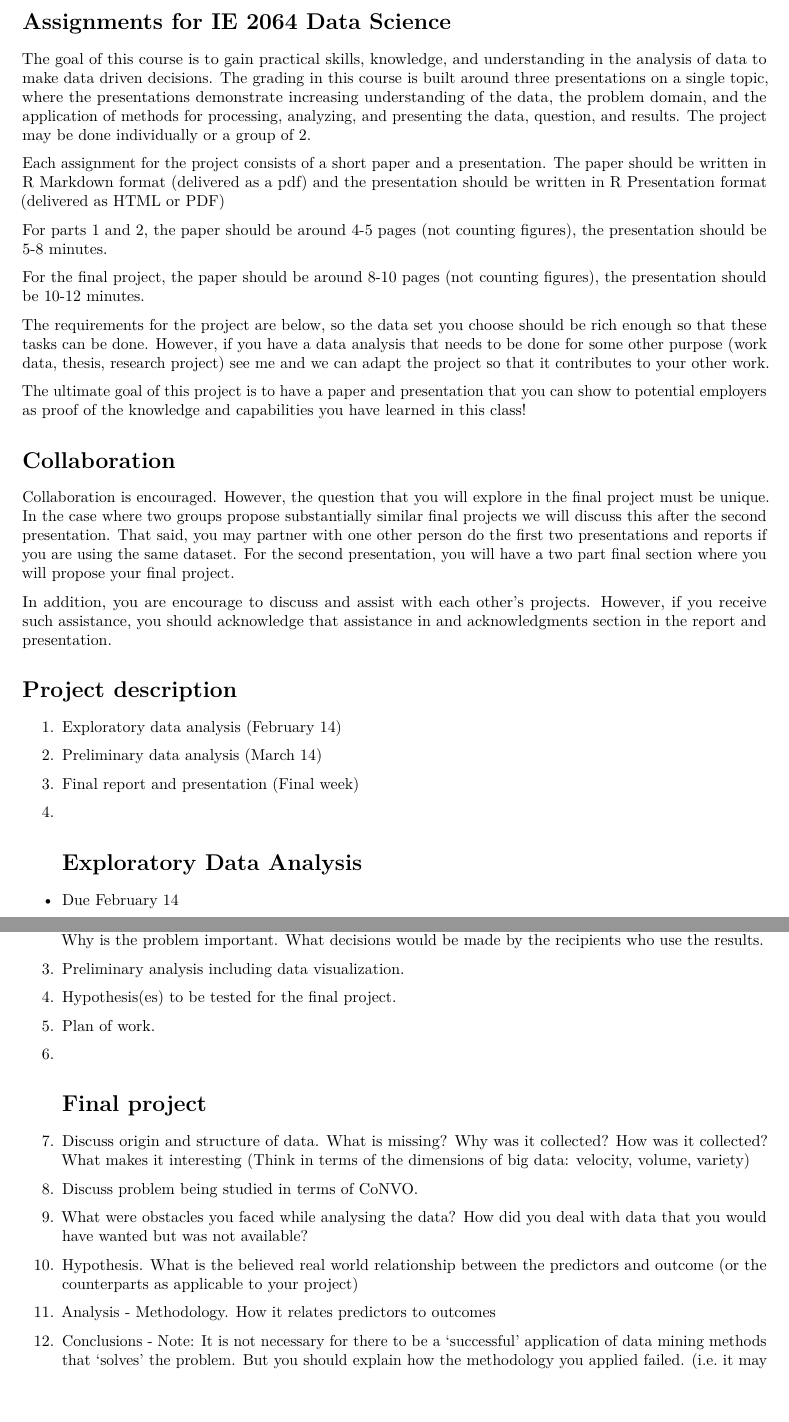
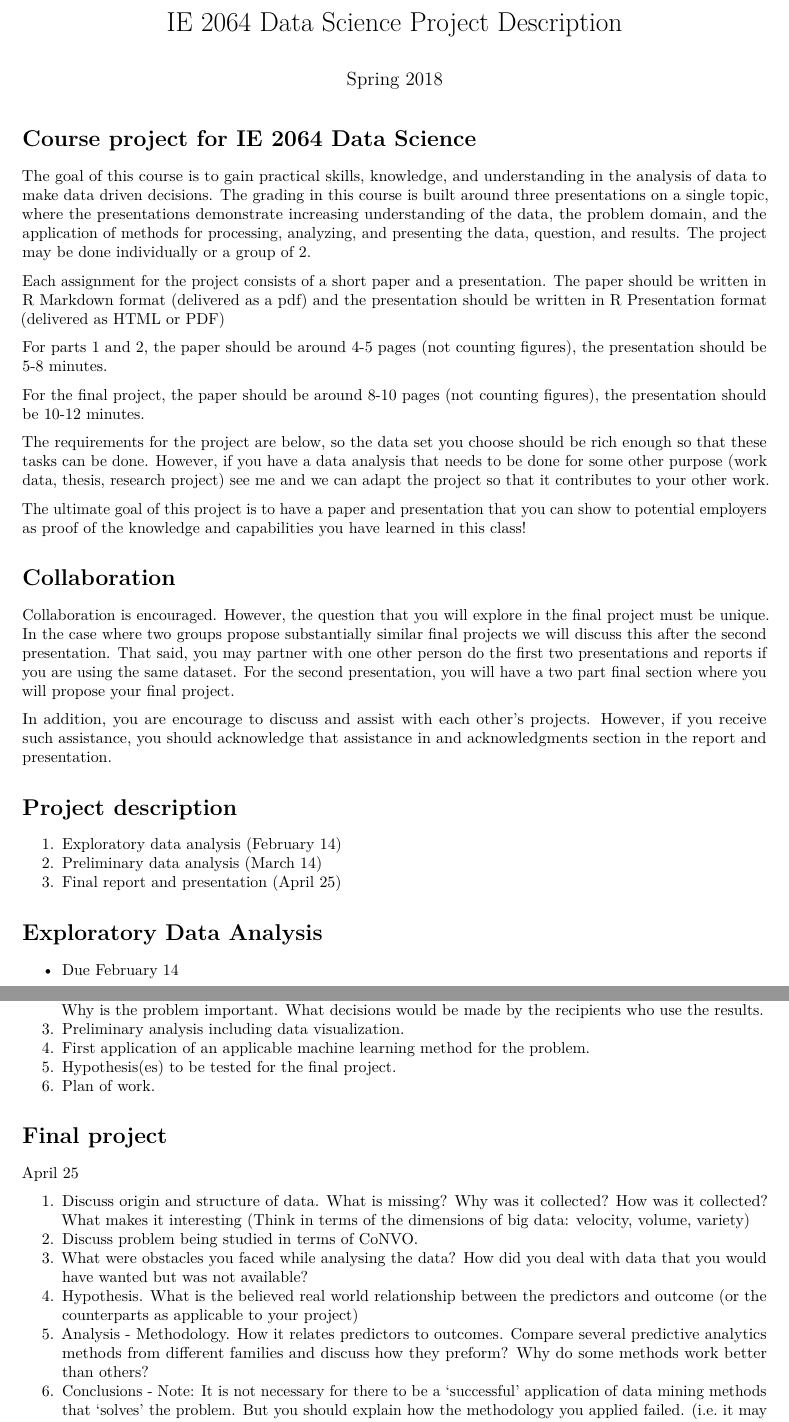
Before and after one commit to lluang/pittiedatascience2015, an R Markdown document (project/Assignmentdescription.Rmd): two parts of pages 1 and 2 of 2, joined at a grey line, cut at the place of the change. Rendered offline with R 4.5, knitr and Pandoc, then LaTeX, with nearby package versions.

Commit message:
Updated course project descriptions

```diff
--- a/project/Assignmentdescription.Rmd
+++ b/project/Assignmentdescription.Rmd
@@ -1,7 +1,11 @@
 ---
-output: pdf_document
+title: IE 2064 Data Science Project Description
+date: Spring 2018
+output:
+  pdf_document: default
+  html_document: default
 ---
-Assignments for IE 2064 Data Science
+Course project for IE 2064 Data Science
 ====================================
 
 The goal of this course is to gain practical skills, knowledge, and understanding in the analysis of data to make data driven decisions.  The grading in this course is built around three presentations on a single topic, where the presentations demonstrate increasing understanding of the data, the problem domain, and the application of methods for processing, analyzing, and presenting the data, question, and results.  The project may be done individually or a group of 2.
@@ -28,9 +32,10 @@ Project description
 
 1.  Exploratory data analysis (February 14)
 2.  Preliminary data analysis (March 14)
-3.  Final report and presentation (Final week)
+3.  Final report and presentation (April 25)
 
-1. Exploratory Data Analysis
+
+Exploratory Data Analysis
 ============================
 
 - Due February 14
@@ -59,15 +63,19 @@ Due March 14
 1.  Propose a question that you will explore for the final project.  What makes it interesting? Difficult?
 2.  Discuss what kind of problem this question is. Who would be the (hypothetical) recipient of this work? Why is the problem important.  What decisions would be made by the recipients who use the results.
 3.  Preliminary analysis including data visualization.
-4.  Hypothesis(es) to be tested for the final project.
-5.  Plan of work.
+4.  First application of an applicable machine learning method for the problem.
+5.  Hypothesis(es) to be tested for the final project.
+6.  Plan of work.
 
-3.  Final project
+
+Final project
 =================
+
+April 25
 
 1.  Discuss origin and structure of data.  What is missing?  Why was it collected?  How was it collected? What makes it interesting (Think in terms of the dimensions of big data: velocity, volume, variety)
 2.  Discuss problem being studied in terms of CoNVO.
 3.  What were obstacles you faced while analysing the data? How did you deal with data that you would have wanted but was not available?
 4.  Hypothesis.  What is the believed real world relationship between the predictors and outcome (or the counterparts as applicable to your project)
-4.  Analysis - Methodology. How it relates predictors to outcomes
-5.  Conclusions - Note: It is not necessary for there to be a 'successful' application of data mining methods that 'solves' the problem. But you should explain how the methodology you applied failed. (i.e. it may imply that the relationship hypothesized does not exist, although if you say this, you should probably have tried either additional methodologies or an additional hypothesis before reaching this conclusion)
+5.  Analysis - Methodology. How it relates predictors to outcomes. Compare several predictive analytics methods from different families and discuss how they preform?  Why do some methods work better than others?
+6.  Conclusions - Note: It is not necessary for there to be a 'successful' application of data mining methods that 'solves' the problem. But you should explain how the methodology you applied failed. (i.e. it may imply that the relationship hypothesized does not exist, although if you say this, you should probably have tried either additional methodologies or an additional hypothesis before reaching this conclusion)
```
Also changed, not shown: project/Assignmentdescription.Rmd (3 more changed lines).
